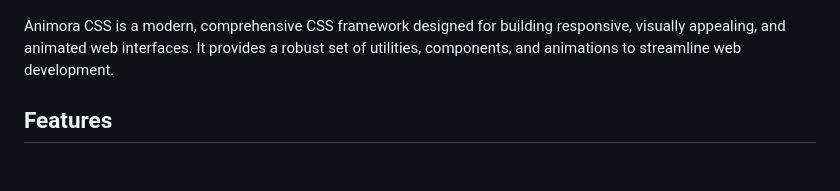
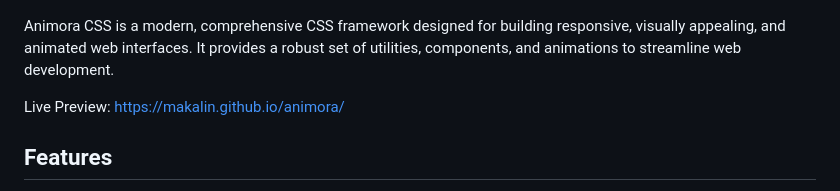
Before and after one commit to makalin/animora, a Markdown page: README.md, the part around the change. Drawn GitHub-style; blank space fills up the shorter version.

```diff
--- a/README.md
+++ b/README.md
@@ -3,6 +3,8 @@
 ![Animora Logo](animora_logo.png)
 
 Animora CSS is a modern, comprehensive CSS framework designed for building responsive, visually appealing, and animated web interfaces. It provides a robust set of utilities, components, and animations to streamline web development.
+
+Live Preview: https://makalin.github.io/animora/
 
 ## Features
 
```
